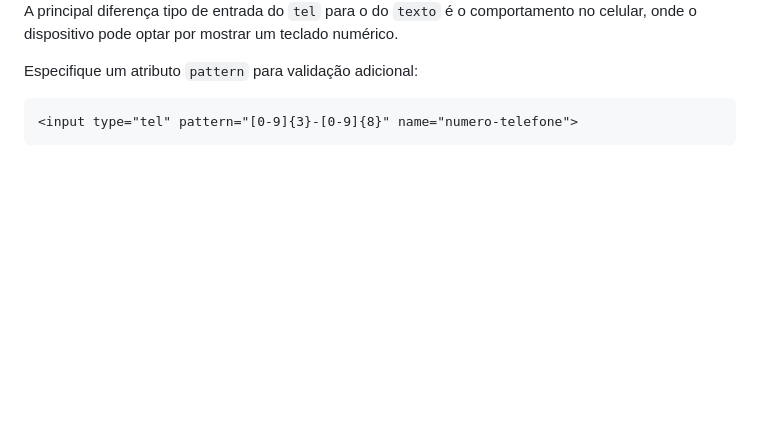
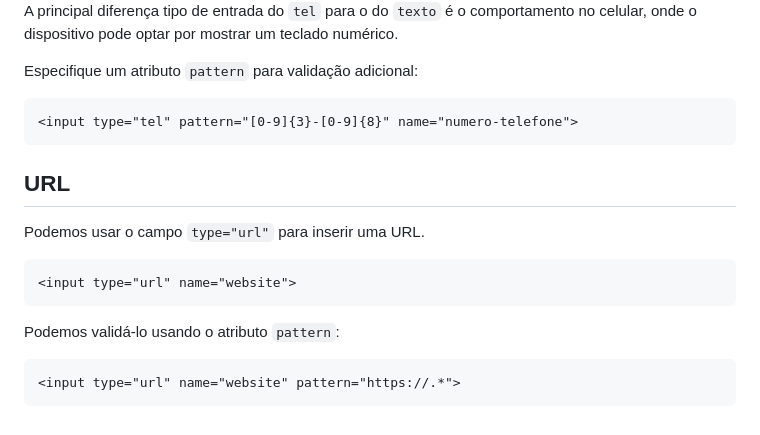
Before and after one commit to sergiogomes/html-ebook, a Markdown page: src/portuguese/18-outros-campos-de-formulário.md, the part around the change. GitHub-like rendering; blank space fills up the shorter version.

Commit message:
feat: :sparkles: entrada tipo url

````diff
--- a/src/portuguese/18-outros-campos-de-formulário.md
+++ b/src/portuguese/18-outros-campos-de-formulário.md
@@ -151,3 +151,17 @@ Especifique um atributo `pattern` para validação adicional:
 ```html
 <input type="tel" pattern="[0-9]{3}-[0-9]{8}" name="numero-telefone">
 ```
+
+## URL
+
+Podemos usar o campo `type="url"` para inserir uma URL.
+
+```html
+<input type="url" name="website">
+```
+
+Podemos validá-lo usando o atributo `pattern`:
+
+```html
+<input type="url" name="website" pattern="https://.*">
+```
````
